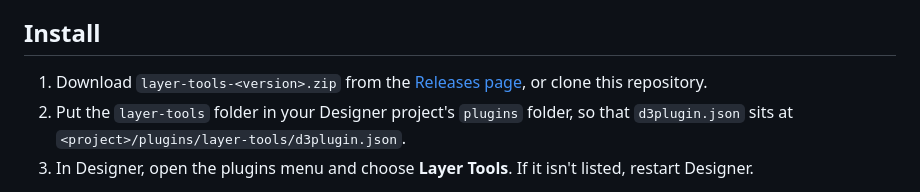
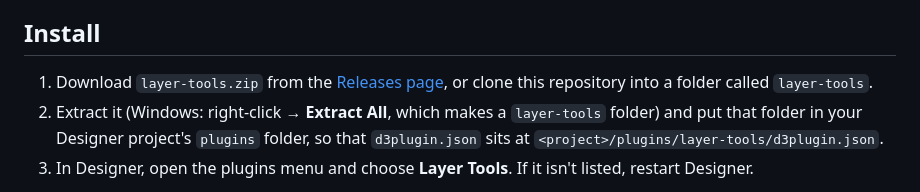
Before and after one commit to VideoGoose/Layer-Tools, a Markdown page: README.md, the part around the change. Drawn GitHub-style.

Commit message:
README: release zip is layer-tools.zip
The zip now holds the plugin files at its top level, so Windows' Extract All
makes a single layer-tools folder instead of layer-tools-<version>.

Co-Authored-By: Claude Opus 5.5 <noreply@anthropic.com>

```diff
--- a/README.md
+++ b/README.md
@@ -23,9 +23,11 @@ A disguise Designer plugin: a list of one-click actions applied to the layers se
   and fade down on an unlocked editor.
 
 ## Install
-1. Download `layer-tools-<version>.zip` from the
-   [Releases page](https://github.com/VideoGoose/Layer-Tools/releases), or clone this repository.
-2. Put the `layer-tools` folder in your Designer project's `plugins` folder, so that `d3plugin.json` sits at
+1. Download `layer-tools.zip` from the
+   [Releases page](https://github.com/VideoGoose/Layer-Tools/releases), or clone this repository into a
+   folder called `layer-tools`.
+2. Extract it (Windows: right-click → **Extract All**, which makes a `layer-tools` folder) and put that folder
+   in your Designer project's `plugins` folder, so that `d3plugin.json` sits at
    `<project>/plugins/layer-tools/d3plugin.json`.
 3. In Designer, open the plugins menu and choose **Layer Tools**. If it isn't listed, restart Designer.
 
```
